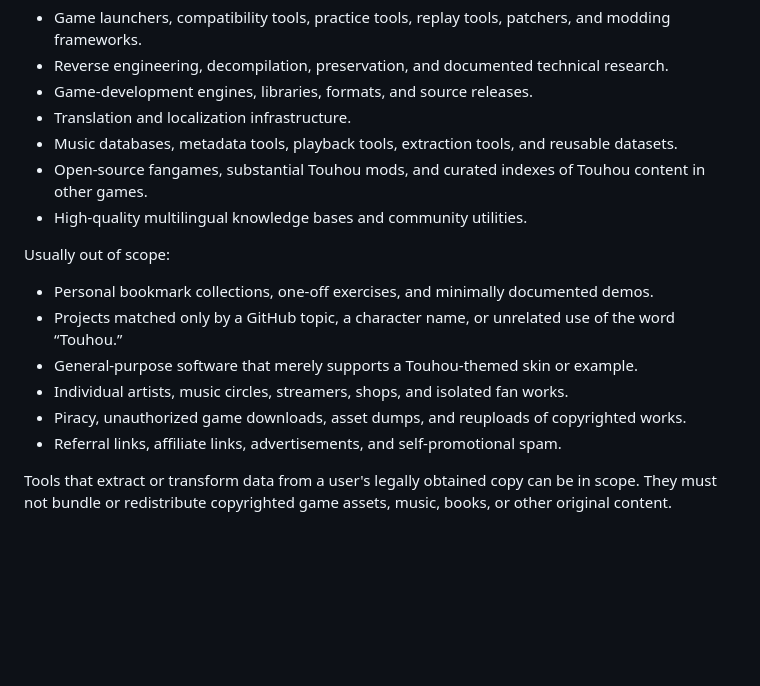
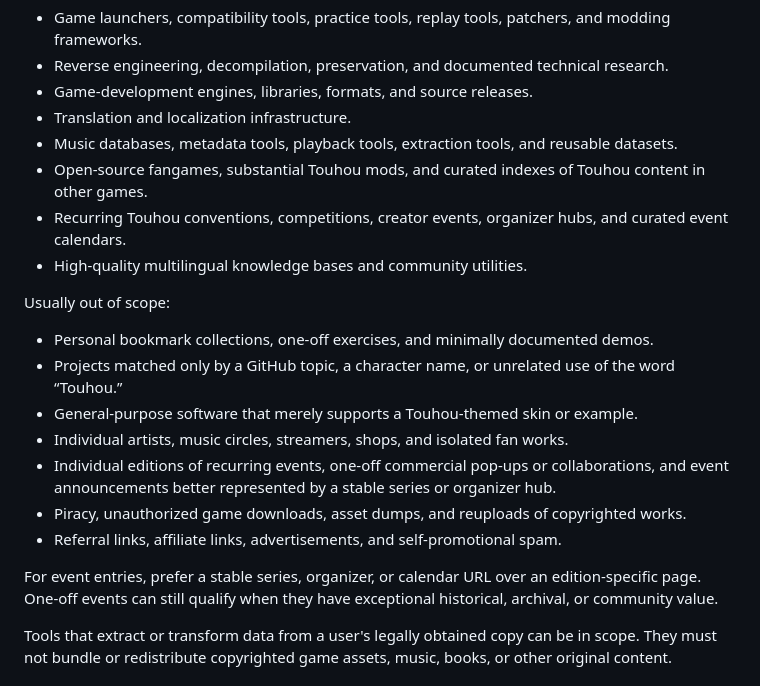
Before and after one commit to N0zoM1z0/awesome-touhou, a Markdown page: CONTRIBUTING.md, the part around the change. Rendered like a GitHub page; blank space fills up the shorter version.

Commit message:
Define event curation scope

```diff
--- a/CONTRIBUTING.md
+++ b/CONTRIBUTING.md
@@ -25,6 +25,7 @@ Good fits include:
 - Translation and localization infrastructure.
 - Music databases, metadata tools, playback tools, extraction tools, and reusable datasets.
 - Open-source fangames, substantial Touhou mods, and curated indexes of Touhou content in other games.
+- Recurring Touhou conventions, competitions, creator events, organizer hubs, and curated event calendars.
 - High-quality multilingual knowledge bases and community utilities.
 
 Usually out of scope:
@@ -33,8 +34,11 @@ Usually out of scope:
 - Projects matched only by a GitHub topic, a character name, or unrelated use of the word “Touhou.”
 - General-purpose software that merely supports a Touhou-themed skin or example.
 - Individual artists, music circles, streamers, shops, and isolated fan works.
+- Individual editions of recurring events, one-off commercial pop-ups or collaborations, and event announcements better represented by a stable series or organizer hub.
 - Piracy, unauthorized game downloads, asset dumps, and reuploads of copyrighted works.
 - Referral links, affiliate links, advertisements, and self-promotional spam.
+
+For event entries, prefer a stable series, organizer, or calendar URL over an edition-specific page. One-off events can still qualify when they have exceptional historical, archival, or community value.
 
 Tools that extract or transform data from a user's legally obtained copy can be in scope. They must not bundle or redistribute copyrighted game assets, music, books, or other original content.
 
```
